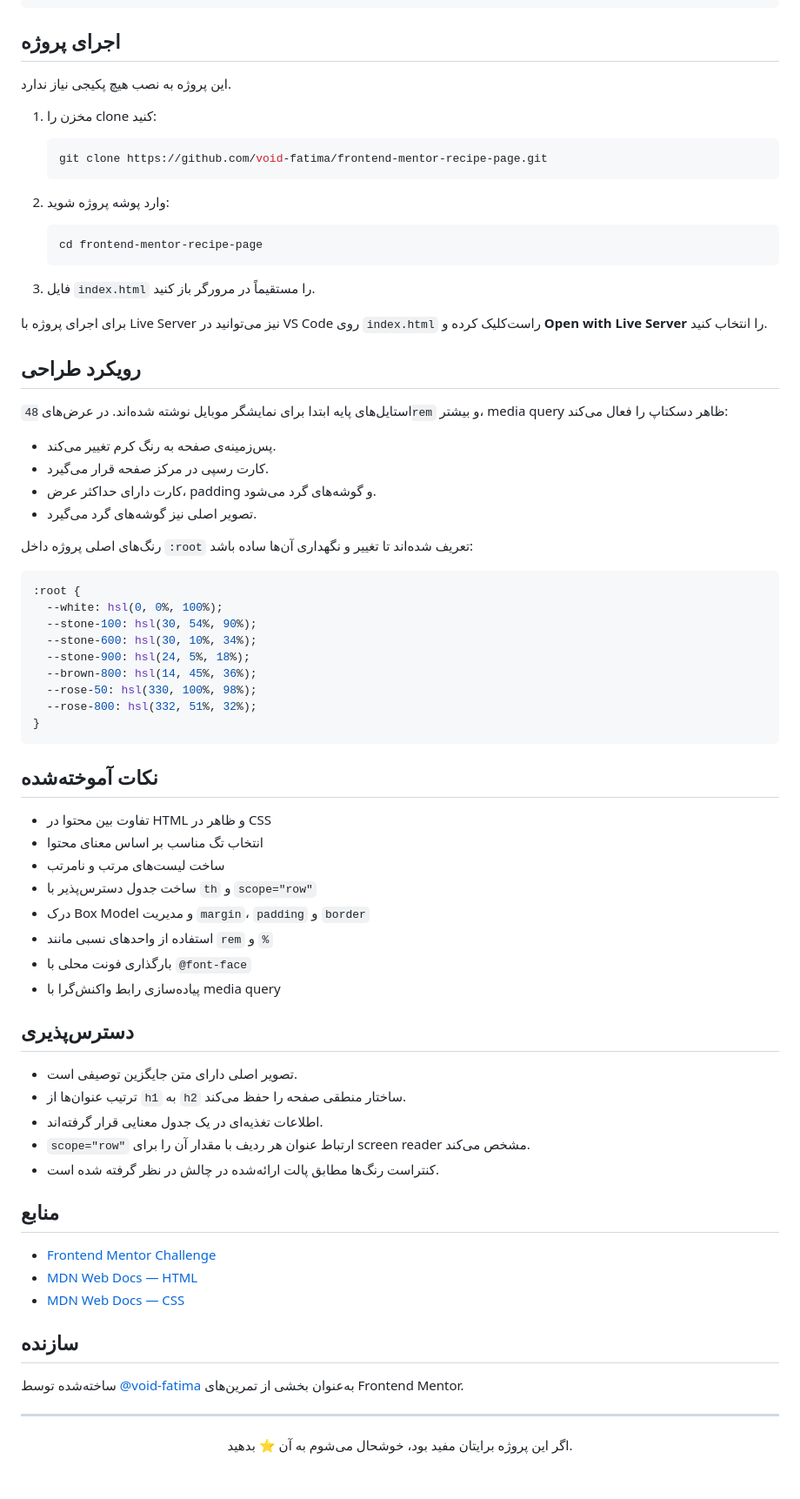
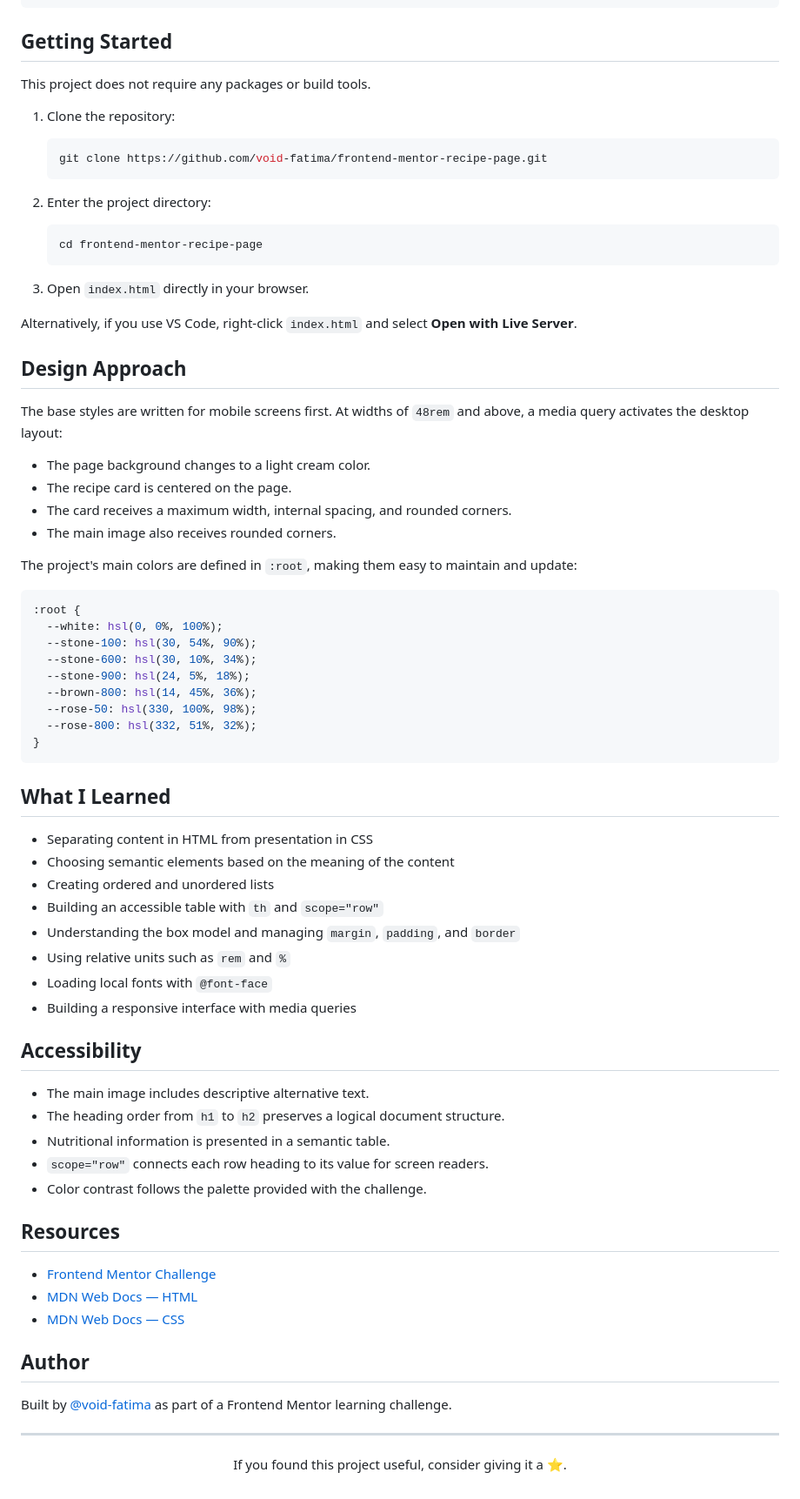
Before and after one commit to void-fatima/frontend-mentor-recipe-page, a Markdown page: README.md, the part around one of its changes. Shown at 87% size. Rendered like a GitHub page.

Commit message:
Translate README to English

````diff
--- a/README.md
+++ b/README.md
@@ -91,36 +91,36 @@ body
 └── footer.attribution
 ```
 
-## اجرای پروژه
+## Getting Started
 
-این پروژه به نصب هیچ پکیجی نیاز ندارد.
+This project does not require any packages or build tools.
 
-1. مخزن را clone کنید:
+1. Clone the repository:
 
    ```bash
    git clone https://github.com/void-fatima/frontend-mentor-recipe-page.git
    ```
 
-2. وارد پوشه پروژه شوید:
+2. Enter the project directory:
 
    ```bash
    cd frontend-mentor-recipe-page
    ```
 
-3. فایل `index.html` را مستقیماً در مرورگر باز کنید.
+3. Open `index.html` directly in your browser.
 
-برای اجرای پروژه با Live Server نیز می‌توانید در VS Code روی `index.html` راست‌کلیک کرده و **Open with Live Server** را انتخاب کنید.
+Alternatively, if you use VS Code, right-click `index.html` and select **Open with Live Server**.
 
-## رویکرد طراحی
+## Design Approach
 
-استایل‌های پایه ابتدا برای نمایشگر موبایل نوشته شده‌اند. در عرض‌های `48rem` و بیشتر، media query ظاهر دسکتاپ را فعال می‌کند:
+The base styles are written for mobile screens first. At widths of `48rem` and above, a media query activates the desktop layout:
 
-- پس‌زمینه‌ی صفحه به رنگ کرم تغییر می‌کند.
-- کارت رسپی در مرکز صفحه قرار می‌گیرد.
-- کارت دارای حداکثر عرض، padding و گوشه‌های گرد می‌شود.
-- تصویر اصلی نیز گوشه‌های گرد می‌گیرد.
+- The page background changes to a light cream color.
+- The recipe card is centered on the page.
+- The card receives a maximum width, internal spacing, and rounded corners.
+- The main image also receives rounded corners.
 
-رنگ‌های اصلی پروژه داخل `:root` تعریف شده‌اند تا تغییر و نگهداری آن‌ها ساده باشد:
+The project's main colors are defined in `:root`, making them easy to maintain and update:
 
 ```css
 :root {
@@ -134,39 +134,39 @@ body
 }
 ```
 
-## نکات آموخته‌شده
+## What I Learned
 
-- تفاوت بین محتوا در HTML و ظاهر در CSS
-- انتخاب تگ مناسب بر اساس معنای محتوا
-- ساخت لیست‌های مرتب و نامرتب
-- ساخت جدول دسترس‌پذیر با `th` و `scope="row"`
-- درک Box Model و مدیریت `margin`، `padding` و `border`
-- استفاده از واحدهای نسبی مانند `rem` و `%`
-- بارگذاری فونت محلی با `@font-face`
-- پیاده‌سازی رابط واکنش‌گرا با media query
+- Separating content in HTML from presentation in CSS
+- Choosing semantic elements based on the meaning of the content
+- Creating ordered and unordered lists
+- Building an accessible table with `th` and `scope="row"`
+- Understanding the box model and managing `margin`, `padding`, and `border`
+- Using relative units such as `rem` and `%`
+- Loading local fonts with `@font-face`
+- Building a responsive interface with media queries
 
-## دسترس‌پذیری
+## Accessibility
 
-- تصویر اصلی دارای متن جایگزین توصیفی است.
-- ترتیب عنوان‌ها از `h1` به `h2` ساختار منطقی صفحه را حفظ می‌کند.
-- اطلاعات تغذیه‌ای در یک جدول معنایی قرار گرفته‌اند.
-- `scope="row"` ارتباط عنوان هر ردیف با مقدار آن را برای screen reader مشخص می‌کند.
-- کنتراست رنگ‌ها مطابق پالت ارائه‌شده در چالش در نظر گرفته شده است.
+- The main image includes descriptive alternative text.
+- The heading order from `h1` to `h2` preserves a logical document structure.
+- Nutritional information is presented in a semantic table.
+- `scope="row"` connects each row heading to its value for screen readers.
+- Color contrast follows the palette provided with the challenge.
 
-## منابع
+## Resources
 
 - [Frontend Mentor Challenge](https://www.frontendmentor.io/challenges/recipe-page-KiTsR8QQKm)
 - [MDN Web Docs — HTML](https://developer.mozilla.org/en-US/docs/Web/HTML)
 - [MDN Web Docs — CSS](https://developer.mozilla.org/en-US/docs/Web/CSS)
 
-## سازنده
+## Author
 
-ساخته‌شده توسط [@void-fatima](https://github.com/void-fatima) به‌عنوان بخشی از تمرین‌های Frontend Mentor.
+Built by [@void-fatima](https://github.com/void-fatima) as part of a Frontend Mentor learning challenge.
 
 ---
 
 <div align="center">
 
-اگر این پروژه برایتان مفید بود، خوشحال می‌شوم به آن ⭐ بدهید.
+If you found this project useful, consider giving it a ⭐.
 
 </div>
````
Also changed, not shown: other parts of README.md (+37 -37 lines).
